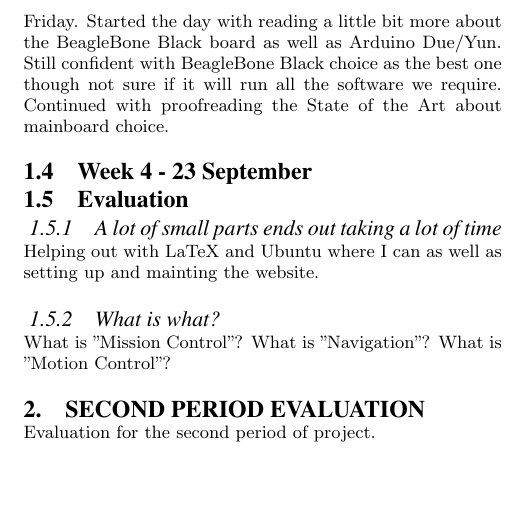
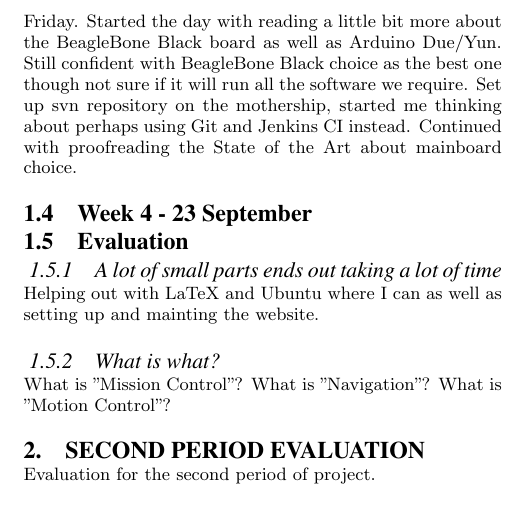
Before and after one commit to christofferholmstedt/dva425-self-evaluation, a LaTeX paper (report/sigproc-sp.tex, which reads report/first_period.tex): part of page 2 of 2, cut so that both start at the same text, the shorter picture padded with empty space. Compiled offline with pdfLaTeX.

Commit message:
Updated friday the 20th of September

```diff
--- a/report/first_period.tex
+++ b/report/first_period.tex
@@ -65,8 +65,9 @@ to look into SPA a bit deeper.
 Friday. Started the day with reading a little bit more about the BeagleBone
 Black board as well as Arduino Due/Yun. Still confident with BeagleBone Black
 choice as the best one though not sure if it will run all the software we
-require. Continued with proofreading the State of the Art about mainboard
-choice.
+require. Set up svn repository on the mothership, started me thinking about
+perhaps using Git and Jenkins CI instead. Continued with proofreading
+the State of the Art about mainboard choice.
 
 \subsection{Week 4 - 23 September}\label{week_4}
 \subsection{Evaluation}\label{first_period_evaluation}
```
